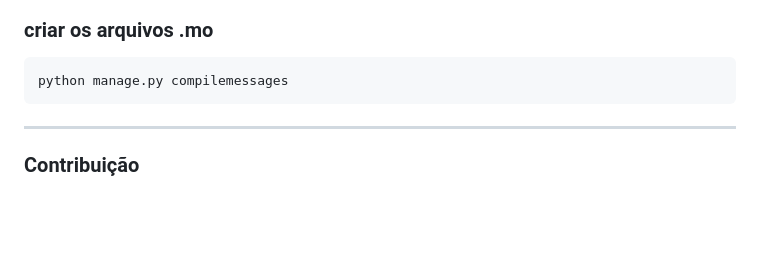
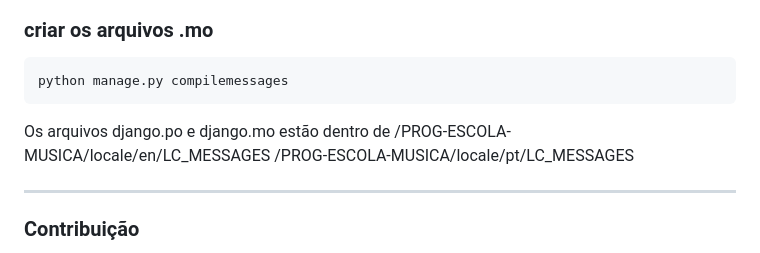
Before and after one commit to IsaiasFMAlcantara/TrabalhoFinalProg4, a Markdown page: README.md, the part around the change. GitHub-like rendering; blank space fills up the shorter version.

Commit message:
atualizando

````diff
--- a/README.md
+++ b/README.md
@@ -115,6 +115,9 @@ python manage.py makemessages -l en
 ```sh
 python manage.py compilemessages
 ```
+Os arquivos django.po e django.mo estão dentro de
+/PROG-ESCOLA-MUSICA/locale/en/LC_MESSAGES
+/PROG-ESCOLA-MUSICA/locale/pt/LC_MESSAGES
 ***
 ### Contribuição
 Se você deseja contribuir para o projeto, siga as etapas abaixo:
````
